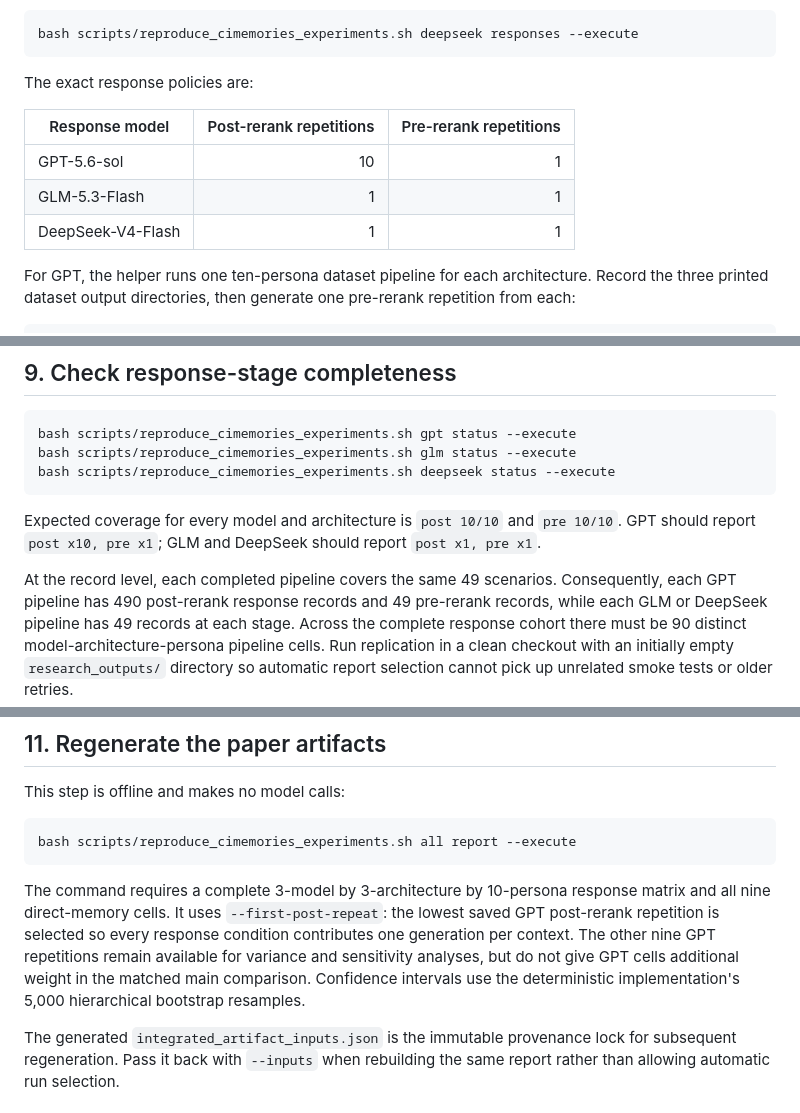
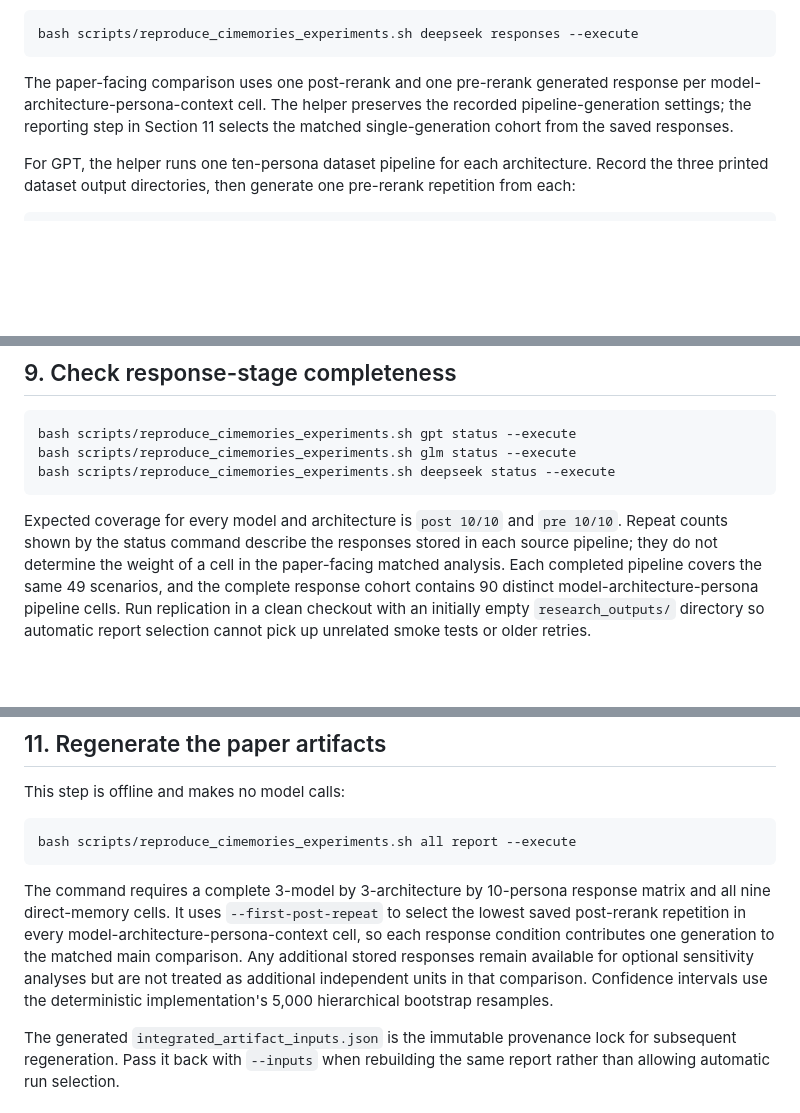
Before and after one commit to DavidBeste/llm-memory-architectures, a Markdown page: REPRODUCING_EXPERIMENTS.md, 3 parts joined by grey strips. GitHub-like rendering; blank space fills up the shorter version.

Commit message:
Clarify matched-response analysis in reproduction guide

````diff
--- a/REPRODUCING_EXPERIMENTS.md
+++ b/REPRODUCING_EXPERIMENTS.md
@@ -203,13 +203,10 @@ Add `--execute` only after the matching Memobase configuration is active and
 bash scripts/reproduce_cimemories_experiments.sh deepseek responses --execute
 ```
 
-The exact response policies are:
-
-| Response model | Post-rerank repetitions | Pre-rerank repetitions |
-|---|---:|---:|
-| GPT-5.6-sol | 10 | 1 |
-| GLM-5.3-Flash | 1 | 1 |
-| DeepSeek-V4-Flash | 1 | 1 |
+The paper-facing comparison uses one post-rerank and one pre-rerank generated
+response per model-architecture-persona-context cell. The helper preserves the
+recorded pipeline-generation settings; the reporting step in Section 11
+selects the matched single-generation cohort from the saved responses.
 
 For GPT, the helper runs one ten-persona dataset pipeline for each
 architecture. Record the three printed dataset output directories, then
@@ -237,13 +234,10 @@ bash scripts/reproduce_cimemories_experiments.sh deepseek status --execute
 ```
 
 Expected coverage for every model and architecture is `post 10/10` and
-`pre 10/10`. GPT should report `post x10, pre x1`; GLM and DeepSeek should
-report `post x1, pre x1`.
-
-At the record level, each completed pipeline covers the same 49 scenarios.
-Consequently, each GPT pipeline has 490 post-rerank response records and 49
-pre-rerank records, while each GLM or DeepSeek pipeline has 49 records at each
-stage. Across the complete response cohort there must be 90 distinct
+`pre 10/10`. Repeat counts shown by the status command describe the responses
+stored in each source pipeline; they do not determine the weight of a cell in
+the paper-facing matched analysis. Each completed pipeline covers the same 49
+scenarios, and the complete response cohort contains 90 distinct
 model-architecture-persona pipeline cells. Run replication in a clean checkout
 with an initially empty `research_outputs/` directory so automatic report
 selection cannot pick up unrelated smoke tests or older retries.
@@ -282,12 +276,12 @@ bash scripts/reproduce_cimemories_experiments.sh all report --execute
 
 The command requires a complete 3-model by 3-architecture by 10-persona
 response matrix and all nine direct-memory cells. It uses
-`--first-post-repeat`: the lowest saved GPT post-rerank repetition is selected
-so every response condition contributes one generation per context. The other
-nine GPT repetitions remain available for variance and sensitivity analyses,
-but do not give GPT cells additional weight in the matched main comparison.
-Confidence intervals use the deterministic implementation's 5,000 hierarchical
-bootstrap resamples.
+`--first-post-repeat` to select the lowest saved post-rerank repetition in every
+model-architecture-persona-context cell, so each response condition contributes
+one generation to the matched main comparison. Any additional stored responses
+remain available for optional sensitivity analyses but are not treated as
+additional independent units in that comparison. Confidence intervals use the
+deterministic implementation's 5,000 hierarchical bootstrap resamples.
 
 The generated `integrated_artifact_inputs.json` is the immutable provenance
 lock for subsequent regeneration. Pass it back with `--inputs` when rebuilding
````
Also changed, not shown: other parts of REPRODUCING_EXPERIMENTS.md (+2 -2 lines).
